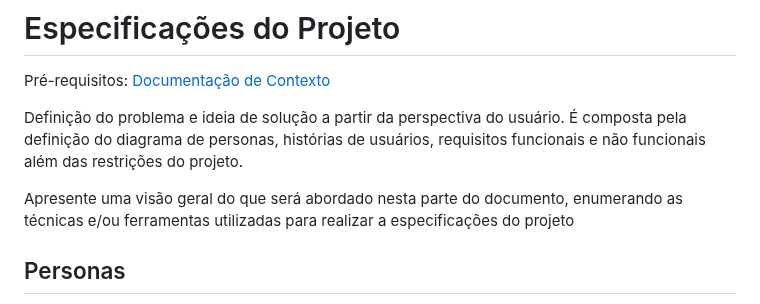
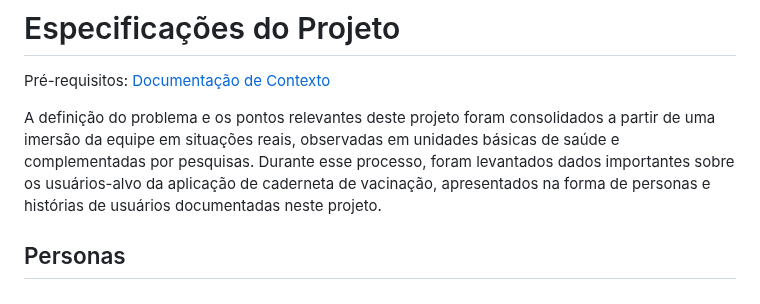
Before and after one commit to gilrovina/Imuniti, a Markdown page: docs/02-Especificação do Projeto.md, the part around the change. Drawn GitHub-style.

Commit message:
atualização especificação

```diff
--- a/docs/02-Especificação do Projeto.md
+++ b/docs/02-Especificação do Projeto.md
@@ -2,9 +2,7 @@
 
 <span style="color:red">Pré-requisitos: <a href="1-Documentação de Contexto.md"> Documentação de Contexto</a></span>
 
-Definição do problema e ideia de solução a partir da perspectiva do usuário. É composta pela definição do  diagrama de personas, histórias de usuários, requisitos funcionais e não funcionais além das restrições do projeto.
-
-Apresente uma visão geral do que será abordado nesta parte do documento, enumerando as técnicas e/ou ferramentas utilizadas para realizar a especificações do projeto
+A definição do problema e os pontos relevantes deste projeto foram consolidados a partir de uma imersão da equipe em situações reais, observadas em unidades básicas de saúde e complementadas por pesquisas. Durante esse processo, foram levantados dados importantes sobre os usuários-alvo da aplicação de caderneta de vacinação, apresentados na forma de personas e histórias de usuários documentadas neste projeto.
 
 ## Personas
 
```
